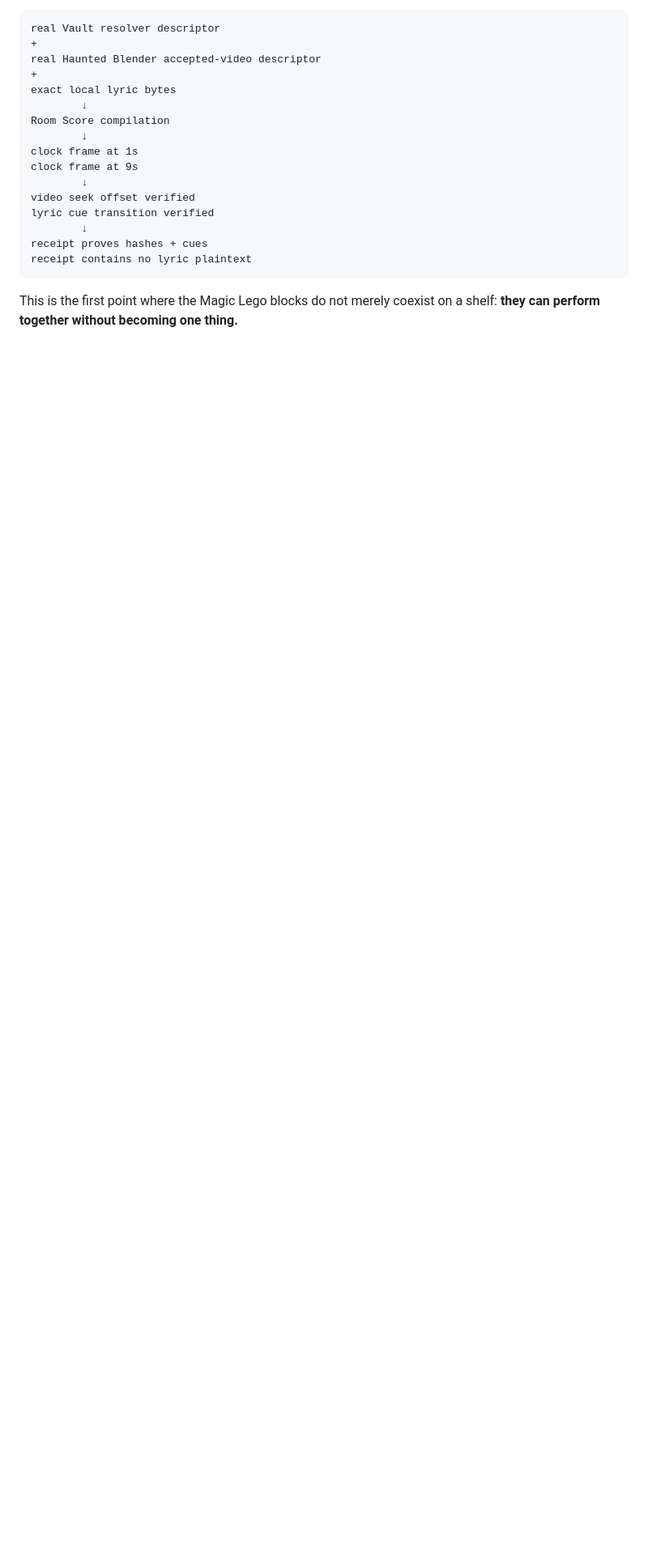
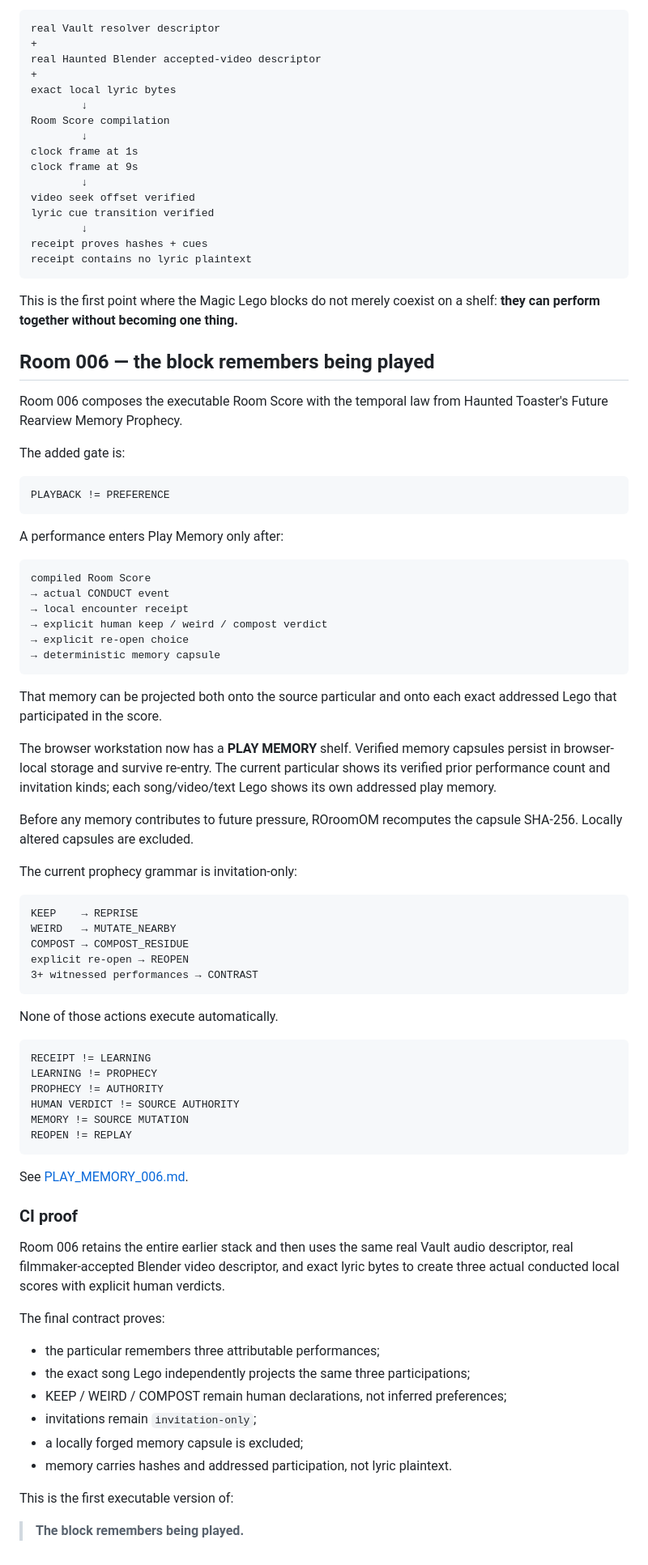
Before and after one commit to the-static-collective/ROroomOM, a Markdown page: experiments/relatte-com5-room-001/README.md, the part around the change. Shown at 81% size. Drawn GitHub-style; blank space fills up the shorter version.

Commit message:
Document Room 006 Play Memory

````diff
--- a/experiments/relatte-com5-room-001/README.md
+++ b/experiments/relatte-com5-room-001/README.md
@@ -425,3 +425,71 @@ receipt contains no lyric plaintext
 ```
 
 This is the first point where the Magic Lego blocks do not merely coexist on a shelf: **they can perform together without becoming one thing.**
+
+
+## Room 006 — the block remembers being played
+
+Room 006 composes the executable Room Score with the temporal law from Haunted Toaster's Future Rearview Memory Prophecy.
+
+The added gate is:
+
+```text
+PLAYBACK != PREFERENCE
+```
+
+A performance enters Play Memory only after:
+
+```text
+compiled Room Score
+→ actual CONDUCT event
+→ local encounter receipt
+→ explicit human keep / weird / compost verdict
+→ explicit re-open choice
+→ deterministic memory capsule
+```
+
+That memory can be projected both onto the source particular and onto each exact addressed Lego that participated in the score.
+
+The browser workstation now has a **PLAY MEMORY** shelf. Verified memory capsules persist in browser-local storage and survive re-entry. The current particular shows its verified prior performance count and invitation kinds; each song/video/text Lego shows its own addressed play memory.
+
+Before any memory contributes to future pressure, ROroomOM recomputes the capsule SHA-256. Locally altered capsules are excluded.
+
+The current prophecy grammar is invitation-only:
+
+```text
+KEEP    → REPRISE
+WEIRD   → MUTATE_NEARBY
+COMPOST → COMPOST_RESIDUE
+explicit re-open → REOPEN
+3+ witnessed performances → CONTRAST
+```
+
+None of those actions execute automatically.
+
+```text
+RECEIPT != LEARNING
+LEARNING != PROPHECY
+PROPHECY != AUTHORITY
+HUMAN VERDICT != SOURCE AUTHORITY
+MEMORY != SOURCE MUTATION
+REOPEN != REPLAY
+```
+
+See [PLAY_MEMORY_006.md](PLAY_MEMORY_006.md).
+
+### CI proof
+
+Room 006 retains the entire earlier stack and then uses the same real Vault audio descriptor, real filmmaker-accepted Blender video descriptor, and exact lyric bytes to create three actual conducted local scores with explicit human verdicts.
+
+The final contract proves:
+
+- the particular remembers three attributable performances;
+- the exact song Lego independently projects the same three participations;
+- KEEP / WEIRD / COMPOST remain human declarations, not inferred preferences;
+- invitations remain `invitation-only`;
+- a locally forged memory capsule is excluded;
+- memory carries hashes and addressed participation, not lyric plaintext.
+
+This is the first executable version of:
+
+> **The block remembers being played.**
````
